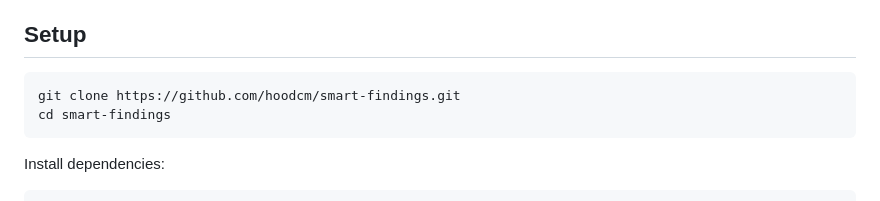
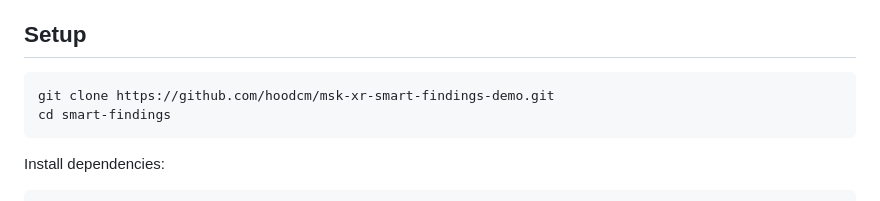
Before and after one commit to hoodcm/msk-xr-smart-findings-demo, a Markdown page: README.md, the part around the change. Drawn GitHub-style.

Commit message:
Update clone URL for repo rename
Co-Authored-By: Claude Opus 4.6 (1M context) <noreply@anthropic.com>

````diff
--- a/README.md
+++ b/README.md
@@ -54,7 +54,7 @@ The application runs three LLM calls against the input reports:
 ## Setup
 
 ```bash
-git clone https://github.com/hoodcm/smart-findings.git
+git clone https://github.com/hoodcm/msk-xr-smart-findings-demo.git
 cd smart-findings
 ```
 
````
